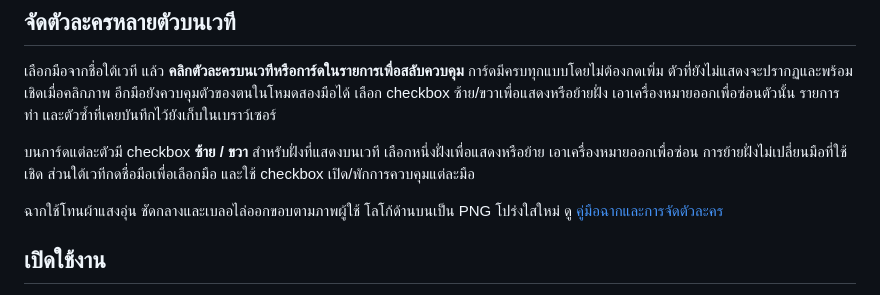
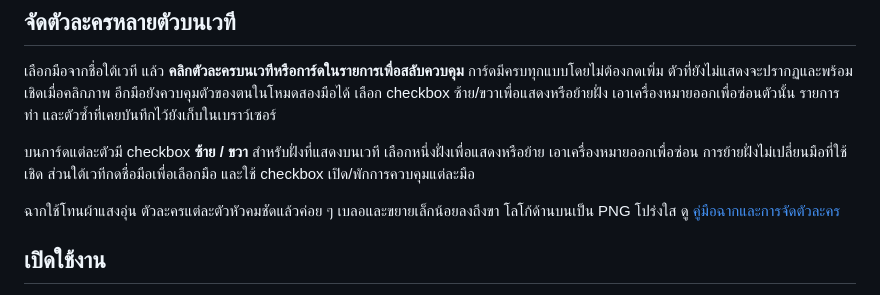
Before and after one commit to kimookpong/nanglung, a Markdown page: README.md, the part around the change. Drawn GitHub-style.

```diff
--- a/README.md
+++ b/README.md
@@ -36,7 +36,7 @@
 
 บนการ์ดแต่ละตัวมี checkbox **ซ้าย / ขวา** สำหรับฝั่งที่แสดงบนเวที เลือกหนึ่งฝั่งเพื่อแสดงหรือย้าย เอาเครื่องหมายออกเพื่อซ่อน การย้ายฝั่งไม่เปลี่ยนมือที่ใช้เชิด ส่วนใต้เวทีกดชื่อมือเพื่อเลือกมือ และใช้ checkbox เปิด/พักการควบคุมแต่ละมือ
 
-ฉากใช้โทนผ้าแสงอุ่น ชัดกลางและเบลอไล่ออกขอบตามภาพผู้ใช้ โลโก้ด้านบนเป็น PNG โปร่งใสใหม่ ดู [คู่มือฉากและการจัดตัวละคร](docs/SCENE_AND_CAST.md)
+ฉากใช้โทนผ้าแสงอุ่น ตัวละครแต่ละตัวหัวคมชัดแล้วค่อย ๆ เบลอและขยายเล็กน้อยลงถึงขา โลโก้ด้านบนเป็น PNG โปร่งใส ดู [คู่มือฉากและการจัดตัวละคร](docs/SCENE_AND_CAST.md)
 
 ## เปิดใช้งาน
 
```
Also changed, not shown: docs/SCENE_AND_CAST.md (+2 -2 lines), docs/VERIFICATION.md (+9 -0 lines), docs/stage-puppet-depth.png (added), 7 other files.
